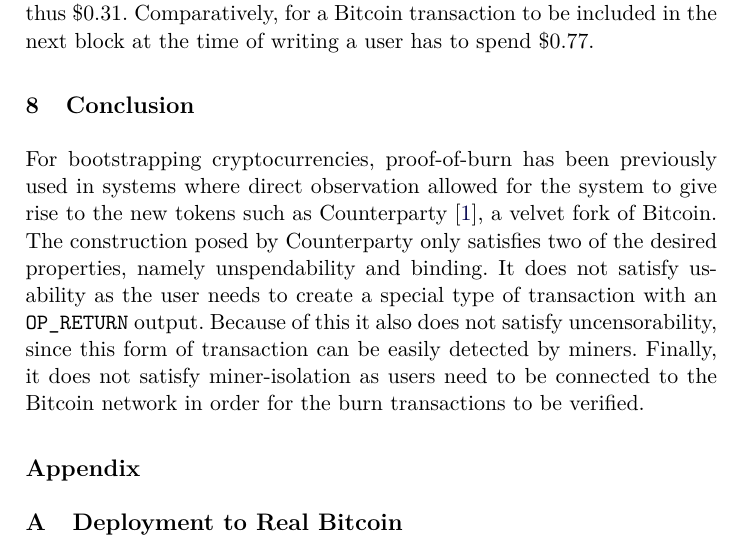
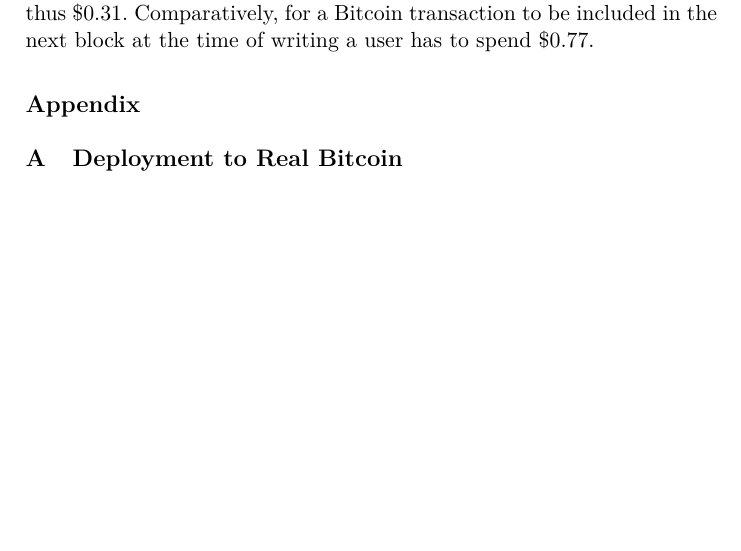
Before and after one commit to decrypto-org/burn-paper, a LaTeX paper (burn.tex, which reads conclusion.tex): part of page 20 of 23, cut so that both start at the same text, the shorter picture padded with empty space. Compiled offline with pdfLaTeX.

Commit message:
drop conclusion section

```diff
--- a/burn.tex
+++ b/burn.tex
@@ -22,7 +22,6 @@
 \import{./}{analysis.tex}
 \import{./}{consumption.tex}
 \import{./}{empirical-results.tex}
-\import{./}{conclusion.tex}
 \appendix
 \import{./}{appendix.tex}
 
--- a/conclusion.tex
+++ /dev/null
@@ -1,5 +0,0 @@
-\section{Conclusion}
-
-For bootstrapping cryptocurrencies, proof-of-burn has been previously used in systems where direct
-observation allowed for the system to give rise to the new tokens such as
-Counterparty~\cite{counterparty}, a velvet fork of Bitcoin. The construction posed by Counterparty only satisfies two of the desired properties, namely unspendability and binding. It does not satisfy usability as the user needs to create a special type of transaction with an $\opreturn$ output. Because of this it also does not satisfy uncensorability, since this form of transaction can be easily detected by miners. Finally, it does not satisfy miner-isolation as users need to be connected to the Bitcoin network in order for the burn transactions to be verified.
```
